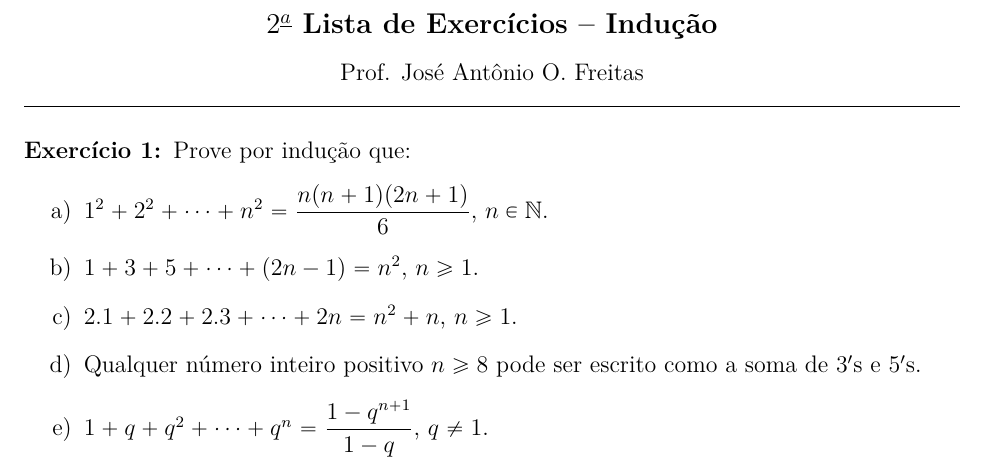
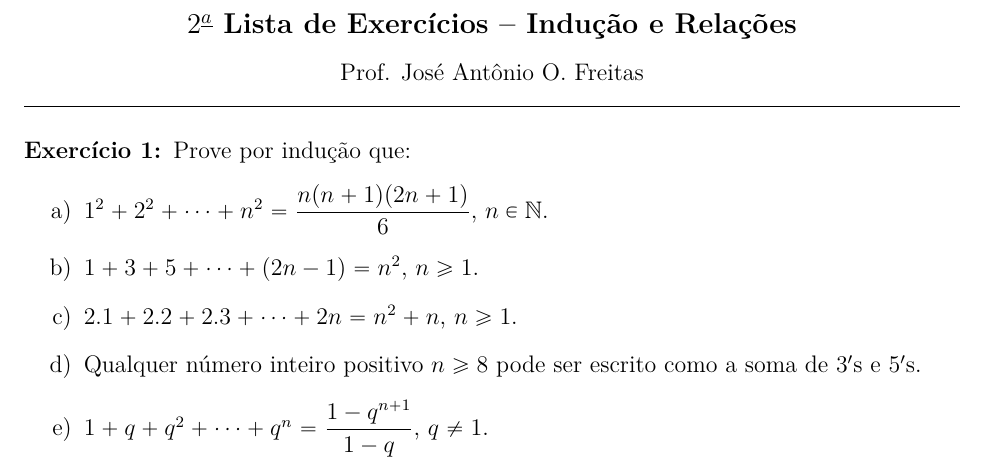
Before and after one commit to jfreitasunb/Algebra-1, a LaTeX document (listas/lista-2-alg1-inducao-e-funcoes.tex): part of page 1 of 2, cut so that both start at the same text. Compiled offline with XeLaTeX.

Commit message:
Nova alteração no título.

```diff
--- a/listas/lista-2-alg1-inducao-e-funcoes.tex
+++ b/listas/lista-2-alg1-inducao-e-funcoes.tex
@@ -65,7 +65,7 @@
 
 \begin{center}
 {\Large\bf {\'A}lgebra 1 - Turma B -- 2$^{o}$/2015} \\ \vspace{9pt} {\large\bf
-  $2^{\underline{a}}$ Lista de Exerc{\'\i}cios -- Indução}\\
+  $2^{\underline{a}}$ Lista de Exerc{\'\i}cios -- Indução e Relações}\\
 \vspace{9pt} Prof. Jos{\'e} Ant{\^o}nio O. Freitas
 \end{center}
 \hrule
```
